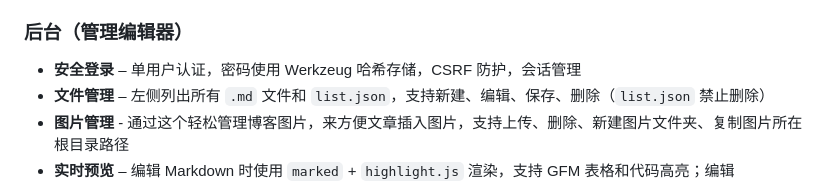
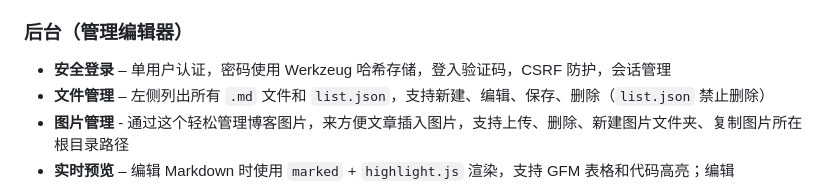
Before and after one commit to xtareo/MinimalistFrostedGlassBlog, a Markdown page: README.md, the part around the change. Rendered like a GitHub page.

```diff
--- a/README.md
+++ b/README.md
@@ -17,7 +17,7 @@
 - **独立滚动区域** – 文章列表与内容区拥有独立半透明滚动条，长内容不影响整体布局
 
 ### 后台（管理编辑器）
-- **安全登录** – 单用户认证，密码使用 Werkzeug 哈希存储，CSRF 防护，会话管理
+- **安全登录** – 单用户认证，密码使用 Werkzeug 哈希存储，登入验证码，CSRF 防护，会话管理
 - **文件管理** – 左侧列出所有 `.md` 文件和 `list.json`，支持新建、编辑、保存、删除（`list.json` 禁止删除）
 - **图片管理** - 通过这个轻松管理博客图片，来方便文章插入图片，支持上传、删除、新建图片文件夹、复制图片所在根目录路径
 - **实时预览** – 编辑 Markdown 时使用 `marked` + `highlight.js` 渲染，支持 GFM 表格和代码高亮；编辑 `list.json` 时预览格式化 JSON
```
